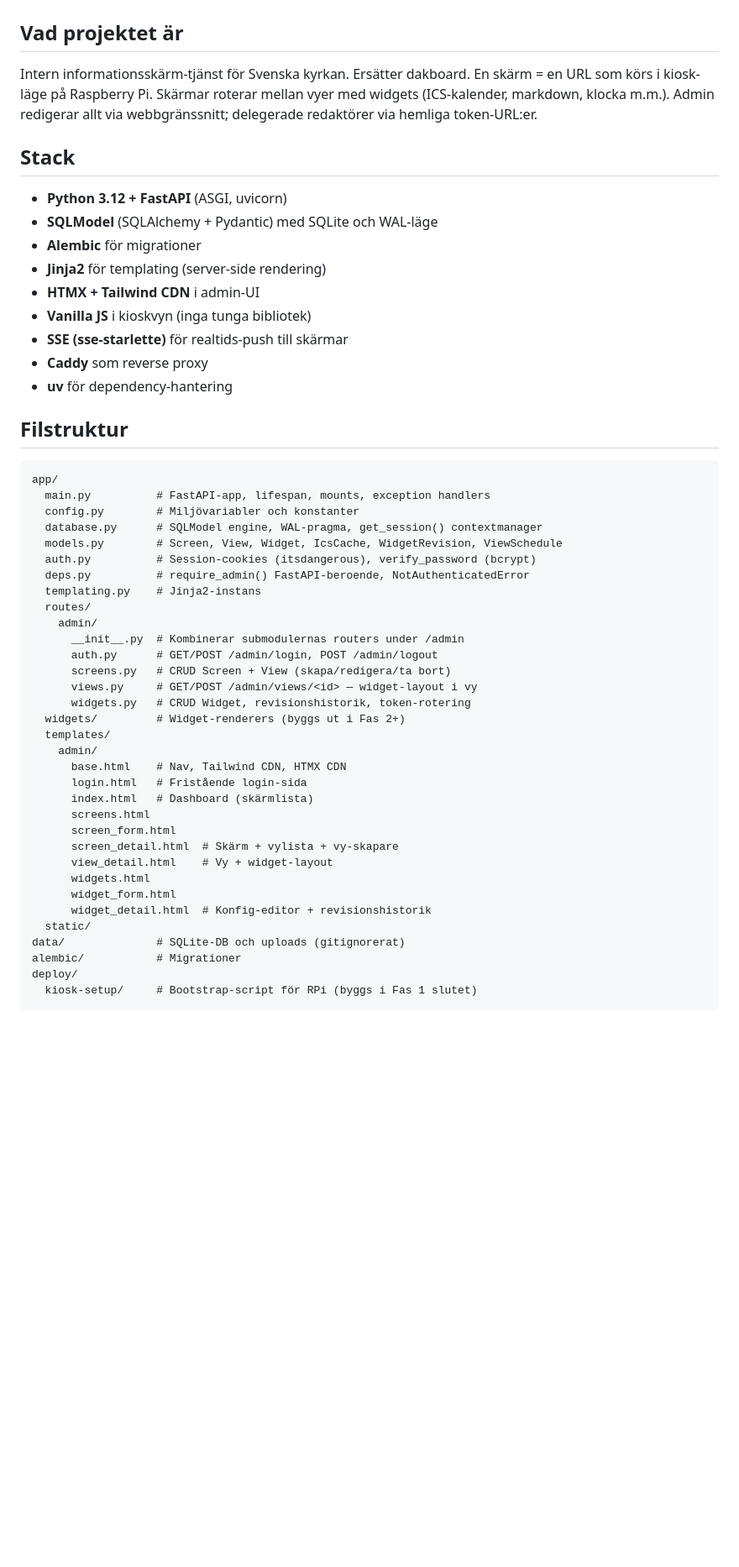
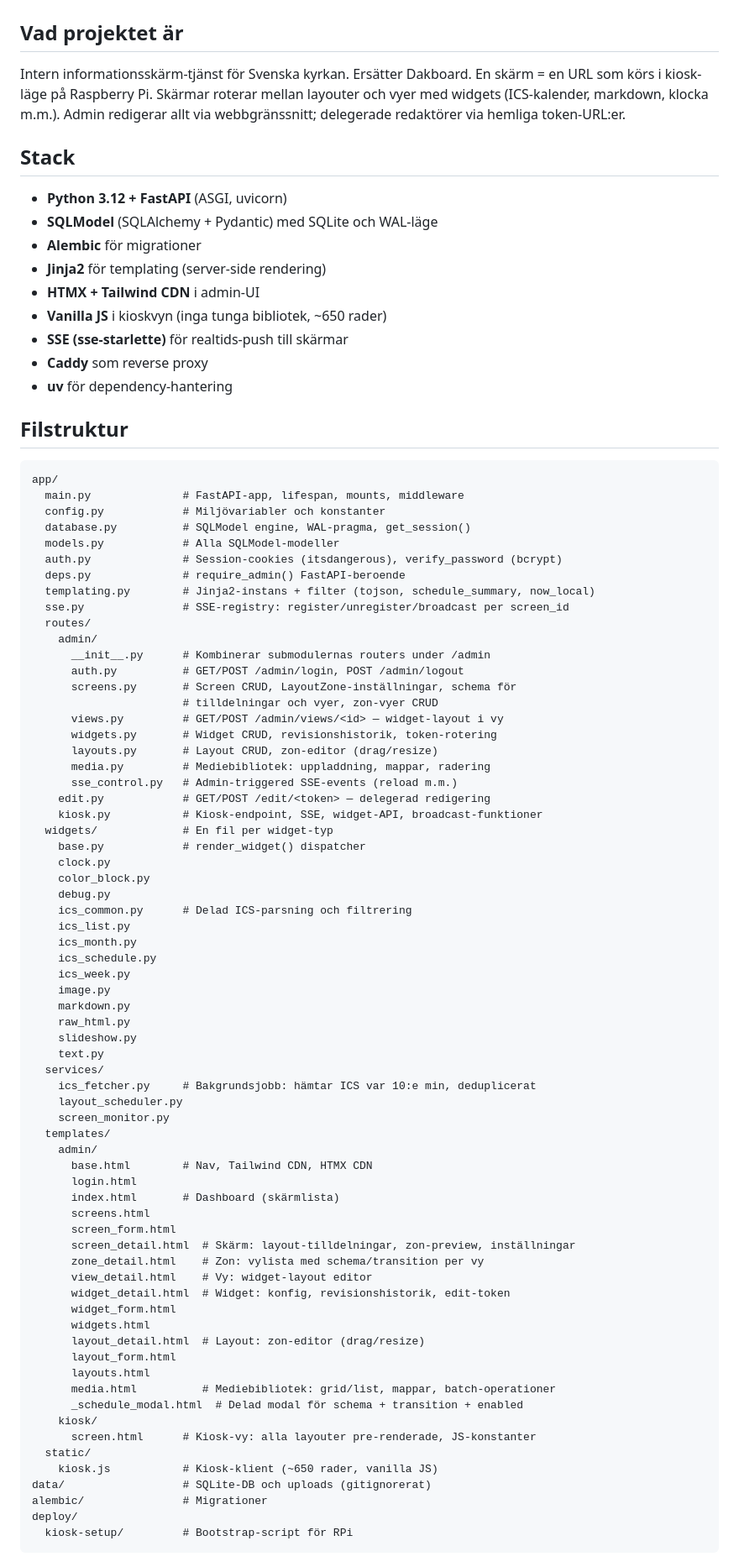
Before and after one commit to Armandur/svk-dash, a Markdown page: CLAUDE.md, the part around one of its changes. Shown at 84% size. Rendered like a GitHub page; blank space fills up the shorter version.

````diff
--- a/CLAUDE.md
+++ b/CLAUDE.md
@@ -2,7 +2,7 @@
 
 ## Vad projektet är
 
-Intern informationsskärm-tjänst för Svenska kyrkan. Ersätter dakboard. En skärm = en URL som körs i kiosk-läge på Raspberry Pi. Skärmar roterar mellan vyer med widgets (ICS-kalender, markdown, klocka m.m.). Admin redigerar allt via webbgränssnitt; delegerade redaktörer via hemliga token-URL:er.
+Intern informationsskärm-tjänst för Svenska kyrkan. Ersätter Dakboard. En skärm = en URL som körs i kiosk-läge på Raspberry Pi. Skärmar roterar mellan layouter och vyer med widgets (ICS-kalender, markdown, klocka m.m.). Admin redigerar allt via webbgränssnitt; delegerade redaktörer via hemliga token-URL:er.
 
 ## Stack
 
@@ -11,7 +11,7 @@ Intern informationsskärm-tjänst för Svenska kyrkan. Ersätter dakboard. En sk
 - **Alembic** för migrationer
 - **Jinja2** för templating (server-side rendering)
 - **HTMX + Tailwind CDN** i admin-UI
-- **Vanilla JS** i kioskvyn (inga tunga bibliotek)
+- **Vanilla JS** i kioskvyn (inga tunga bibliotek, ~650 rader)
 - **SSE (sse-starlette)** för realtids-push till skärmar
 - **Caddy** som reverse proxy
 - **uv** för dependency-hantering
@@ -20,36 +20,70 @@ Intern informationsskärm-tjänst för Svenska kyrkan. Ersätter dakboard. En sk
 
 ```
 app/
-  main.py          # FastAPI-app, lifespan, mounts, exception handlers
-  config.py        # Miljövariabler och konstanter
-  database.py      # SQLModel engine, WAL-pragma, get_session() contextmanager
-  models.py        # Screen, View, Widget, IcsCache, WidgetRevision, ViewSchedule
-  auth.py          # Session-cookies (itsdangerous), verify_password (bcrypt)
-  deps.py          # require_admin() FastAPI-beroende, NotAuthenticatedError
-  templating.py    # Jinja2-instans
+  main.py              # FastAPI-app, lifespan, mounts, middleware
+  config.py            # Miljövariabler och konstanter
+  database.py          # SQLModel engine, WAL-pragma, get_session()
+  models.py            # Alla SQLModel-modeller
+  auth.py              # Session-cookies (itsdangerous), verify_password (bcrypt)
+  deps.py              # require_admin() FastAPI-beroende
+  templating.py        # Jinja2-instans + filter (tojson, schedule_summary, now_local)
+  sse.py               # SSE-registry: register/unregister/broadcast per screen_id
   routes/
     admin/
-      __init__.py  # Kombinerar submodulernas routers under /admin
-      auth.py      # GET/POST /admin/login, POST /admin/logout
-      screens.py   # CRUD Screen + View (skapa/redigera/ta bort)
-      views.py     # GET/POST /admin/views/<id> — widget-layout i vy
-      widgets.py   # CRUD Widget, revisionshistorik, token-rotering
-  widgets/         # Widget-renderers (byggs ut i Fas 2+)
+      __init__.py      # Kombinerar submodulernas routers under /admin
+      auth.py          # GET/POST /admin/login, POST /admin/logout
+      screens.py       # Screen CRUD, LayoutZone-inställningar, schema för
+                       # tilldelningar och vyer, zon-vyer CRUD
+      views.py         # GET/POST /admin/views/<id> — widget-layout i vy
+      widgets.py       # Widget CRUD, revisionshistorik, token-rotering
+      layouts.py       # Layout CRUD, zon-editor (drag/resize)
+      media.py         # Mediebibliotek: uppladdning, mappar, radering
+      sse_control.py   # Admin-triggered SSE-events (reload m.m.)
+    edit.py            # GET/POST /edit/<token> — delegerad redigering
+    kiosk.py           # Kiosk-endpoint, SSE, widget-API, broadcast-funktioner
+  widgets/             # En fil per widget-typ
+    base.py            # render_widget() dispatcher
+    clock.py
+    color_block.py
+    debug.py
+    ics_common.py      # Delad ICS-parsning och filtrering
+    ics_list.py
+    ics_month.py
+    ics_schedule.py
+    ics_week.py
+    image.py
+    markdown.py
+    raw_html.py
+    slideshow.py
+    text.py
+  services/
+    ics_fetcher.py     # Bakgrundsjobb: hämtar ICS var 10:e min, deduplicerat
+    layout_scheduler.py
+    screen_monitor.py
   templates/
     admin/
-      base.html    # Nav, Tailwind CDN, HTMX CDN
-      login.html   # Fristående login-sida
-      index.html   # Dashboard (skärmlista)
+      base.html        # Nav, Tailwind CDN, HTMX CDN
+      login.html
+      index.html       # Dashboard (skärmlista)
       screens.html
       screen_form.html
-      screen_detail.html  # Skärm + vylista + vy-skapare
-      view_detail.html    # Vy + widget-layout
+      screen_detail.html  # Skärm: layout-tilldelningar, zon-preview, inställningar
+      zone_detail.html    # Zon: vylista med schema/transition per vy
+      view_detail.html    # Vy: widget-layout editor
+      widget_detail.html  # Widget: konfig, revisionshistorik, edit-token
+      widget_form.html
       widgets.html
-      widget_form.html
-      widget_detail.html  # Konfig-editor + revisionshistorik
+      layout_detail.html  # Layout: zon-editor (drag/resize)
+      layout_form.html
+      layouts.html
+      media.html          # Mediebibliotek: grid/list, mappar, batch-operationer
+      _schedule_modal.html  # Delad modal för schema + transition + enabled
+    kiosk/
+      screen.html      # Kiosk-vy: alla layouter pre-renderade, JS-konstanter
   static/
-data/              # SQLite-DB och uploads (gitignorerat)
-alembic/           # Migrationer
+    kiosk.js           # Kiosk-klient (~650 rader, vanilla JS)
+data/                  # SQLite-DB och uploads (gitignorerat)
+alembic/               # Migrationer
 deploy/
-  kiosk-setup/     # Bootstrap-script för RPi (byggs i Fas 1 slutet)
+  kiosk-setup/         # Bootstrap-script för RPi
 ```
````
Also changed, not shown: other parts of CLAUDE.md (+148 -83 lines).
